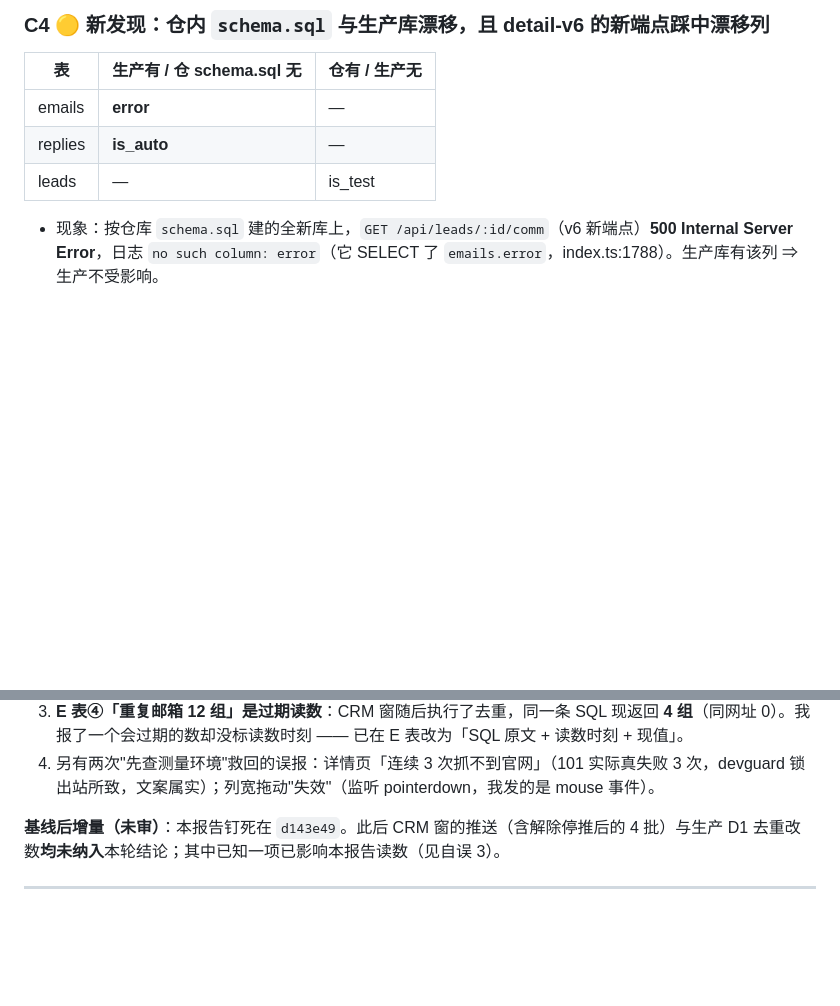
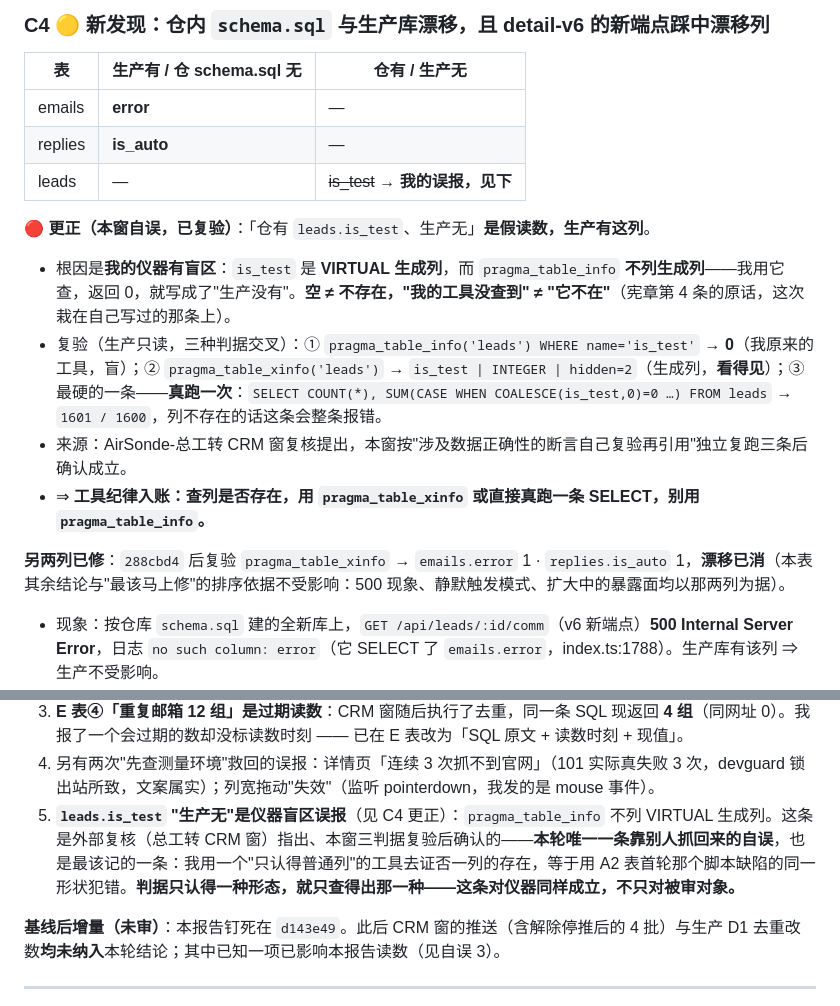
Before and after one commit to zq8345/AirSonde-CRM, a Markdown page: docs/audit/2026-09-03-full-crm-audit.md, 2 parts joined by grey strips. Rendered like a GitHub page; blank space fills up the shorter version.

Commit message:
docs(audit): 更正 C4——leads.is_test 生产实有，原判为仪器盲区误报
pragma_table_info 不列 VIRTUAL 生成列，我用它查 is_test 得 0，写成了"生产无"。
三判据复验（生产只读）：table_info 0（盲）· table_xinfo 见 hidden=2 · 真跑
SELECT 返回 1601/1600（列不存在则整条报错）⇒ 生产有该列。

由 AirSonde-总工转 CRM 窗复核提出，本窗独立复跑三条后确认成立。
另复验 288cbd4：emails.error / replies.is_auto 均已补，漂移已消。

工具纪律入账：查列是否存在用 pragma_table_xinfo 或直接真跑 SELECT。

Co-Authored-By: Claude Opus 5 <noreply@anthropic.com>

```diff
--- a/docs/audit/2026-09-03-full-crm-audit.md
+++ b/docs/audit/2026-09-03-full-crm-audit.md
@@ -67,7 +67,15 @@
 |---|---|---|
 | emails | **error** | — |
 | replies | **is_auto** | — |
-| leads | — | is_test |
+| leads | — | ~~is_test~~ → **我的误报，见下** |
+
+**🔴 更正（本窗自误，已复验）**：「仓有 `leads.is_test`、生产无」**是假读数，生产有这列**。
+- 根因是**我的仪器有盲区**：`is_test` 是 **VIRTUAL 生成列**，而 `pragma_table_info` **不列生成列**——我用它查，返回 0，就写成了"生产没有"。**空 ≠ 不存在，"我的工具没查到" ≠ "它不在"**（宪章第 4 条的原话，这次栽在自己写过的那条上）。
+- 复验（生产只读，三种判据交叉）：① `pragma_table_info('leads') WHERE name='is_test'` → **0**（我原来的工具，盲）；② `pragma_table_xinfo('leads')` → `is_test | INTEGER | hidden=2`（生成列，**看得见**）；③ 最硬的一条——**真跑一次**：`SELECT COUNT(*), SUM(CASE WHEN COALESCE(is_test,0)=0 …) FROM leads` → `1601 / 1600`，列不存在的话这条会整条报错。
+- 来源：AirSonde-总工转 CRM 窗复核提出，本窗按"涉及数据正确性的断言自己复验再引用"独立复跑三条后确认成立。
+- ⇒ **工具纪律入账：查列是否存在，用 `pragma_table_xinfo` 或直接真跑一条 SELECT，别用 `pragma_table_info`。**
+
+**另两列已修**：`288cbd4` 后复验 `pragma_table_xinfo` → `emails.error` 1 · `replies.is_auto` 1，**漂移已消**（本表其余结论与"最该马上修"的排序依据不受影响：500 现象、静默触发模式、扩大中的暴露面均以那两列为据）。
 
 - 现象：按仓库 `schema.sql` 建的全新库上，`GET /api/leads/:id/comm`（v6 新端点）**500 Internal Server Error**，日志 `no such column: error`（它 SELECT 了 `emails.error`，index.ts:1788）。生产库有该列 ⇒ 生产不受影响。
 - 影响面：一切"从 schema.sql 起库"的场景——本地 dev、新同事上手、灾备重建、以及**审计窗自己**（我今天正是被它拦了一次）。今日新增的 `GET /api/admin/restamp-replies` 同样写 `replies.is_auto`，同样会在新库上炸。
@@ -321,6 +329,7 @@
 2. **A 表首轮"全选失效"是脚本缺陷**（单行页先勾行再点表头 = 取消全选），非功能断路 —— 每态清零后复测全对。
 3. **E 表④「重复邮箱 12 组」是过期读数**：CRM 窗随后执行了去重，同一条 SQL 现返回 **4 组**（同网址 0）。我报了一个会过期的数却没标读数时刻 —— 已在 E 表改为「SQL 原文 + 读数时刻 + 现值」。
 4. 另有两次"先查测量环境"救回的误报：详情页「连续 3 次抓不到官网」（101 实际真失败 3 次，devguard 锁出站所致，文案属实）；列宽拖动"失效"（监听 pointerdown，我发的是 mouse 事件）。
+5. **`leads.is_test` "生产无"是仪器盲区误报**（见 C4 更正）：`pragma_table_info` 不列 VIRTUAL 生成列。这条是外部复核（总工转 CRM 窗）指出、本窗三判据复验后确认的——**本轮唯一一条靠别人抓回来的自误**，也是最该记的一条：我用一个"只认得普通列"的工具去证否一列的存在，等于用 A2 表首轮那个脚本缺陷的同一形状犯错。**判据只认得一种形态，就只查得出那一种——这条对仪器同样成立，不只对被审对象。**
 
 **基线后增量（未审）**：本报告钉死在 `d143e49`。此后 CRM 窗的推送（含解除停推后的 4 批）与生产 D1 去重改数**均未纳入**本轮结论；其中已知一项已影响本报告读数（见自误 3）。
 
```
